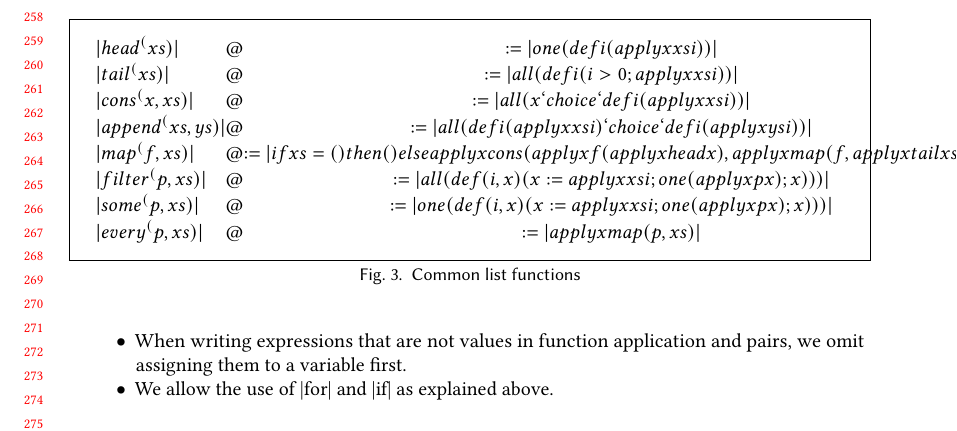
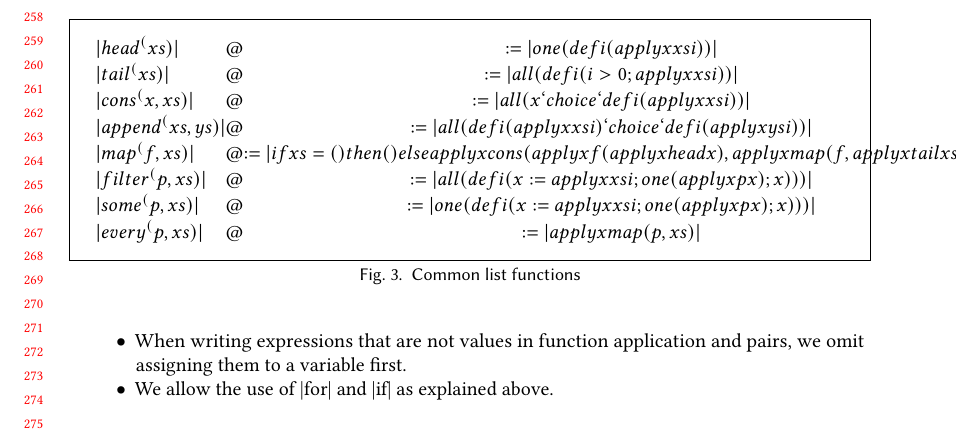
Before and after one commit to augustss/verse-semantics, a LaTeX paper (verse-conf/verse-conf.ltx): part of page 6 of 17, cut so that both start at the same text. Compiled offline with pdfLaTeX.

Commit message:
Use := in filter and some

```diff
--- a/verse-conf/verse-conf.ltx
+++ b/verse-conf/verse-conf.ltx
@@ -636,8 +636,8 @@ The {\versecalc} grammar can be a bit unwieldy, with explicit |defKW| and ANF-li
       |cons^(x,xs)| & :=  |all (x `choice` def i (applyx xs i))| \\
       |append^(xs, ys)| & :=  |all (def i (applyx xs i) `choice` def i (applyx ys i))| \\
       |map^(f, xs)| & :=  |if xs = () then () else applyx cons (applyx f (applyx head x), applyx map (f,applyx tail xs))| \\
-      |filter^(p, xs)| & :=  |all (def (i,x) (x := applyx xs i; one (applyx p x); x)))| \\
-      |some^(p, xs)| & :=  |one (def (i,x) (x := applyx xs i; one (applyx p x); x)))| \\
+      |filter^(p, xs)| & :=  |all (def i (x := applyx xs i; one (applyx p x); x)))| \\
+      |some^(p, xs)| & :=  |one (def i (x := applyx xs i; one (applyx p x); x)))| \\
       |every^(p, xs)| & :=  |applyx map (p,xs)| \\
     \end{array}
   \end{array}
```
